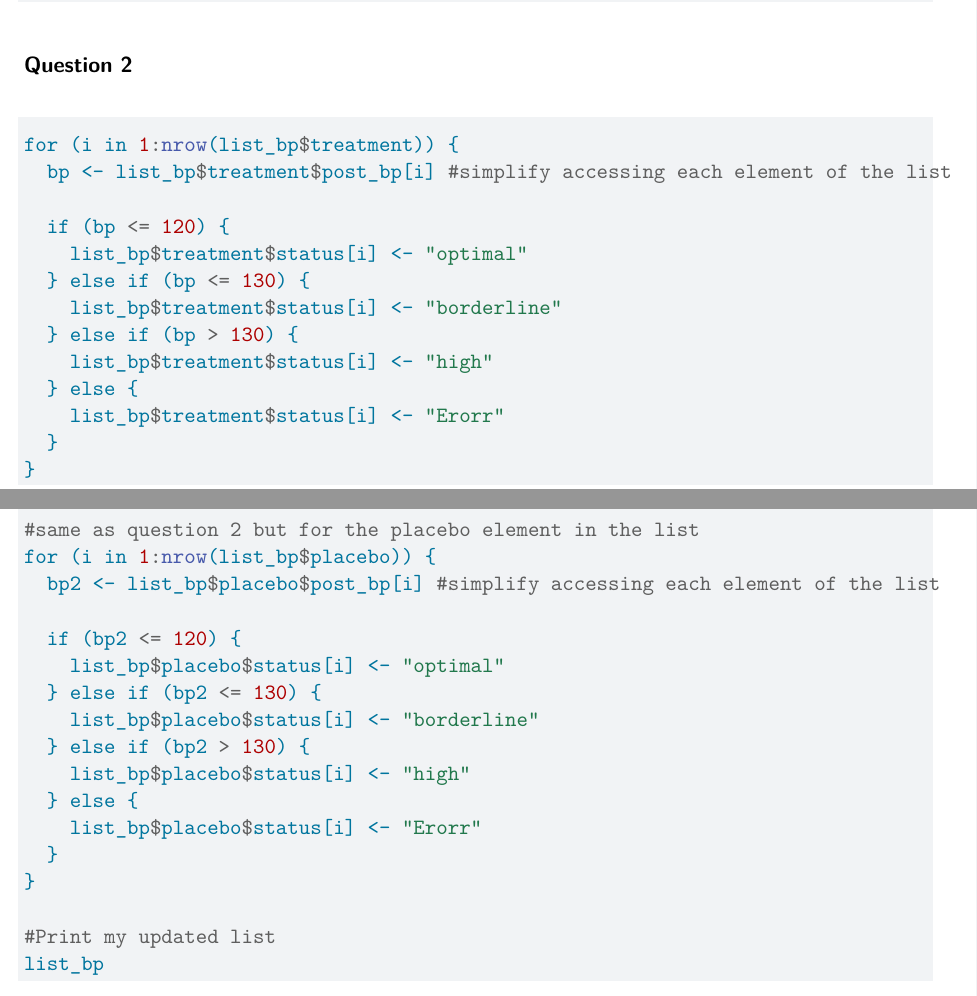
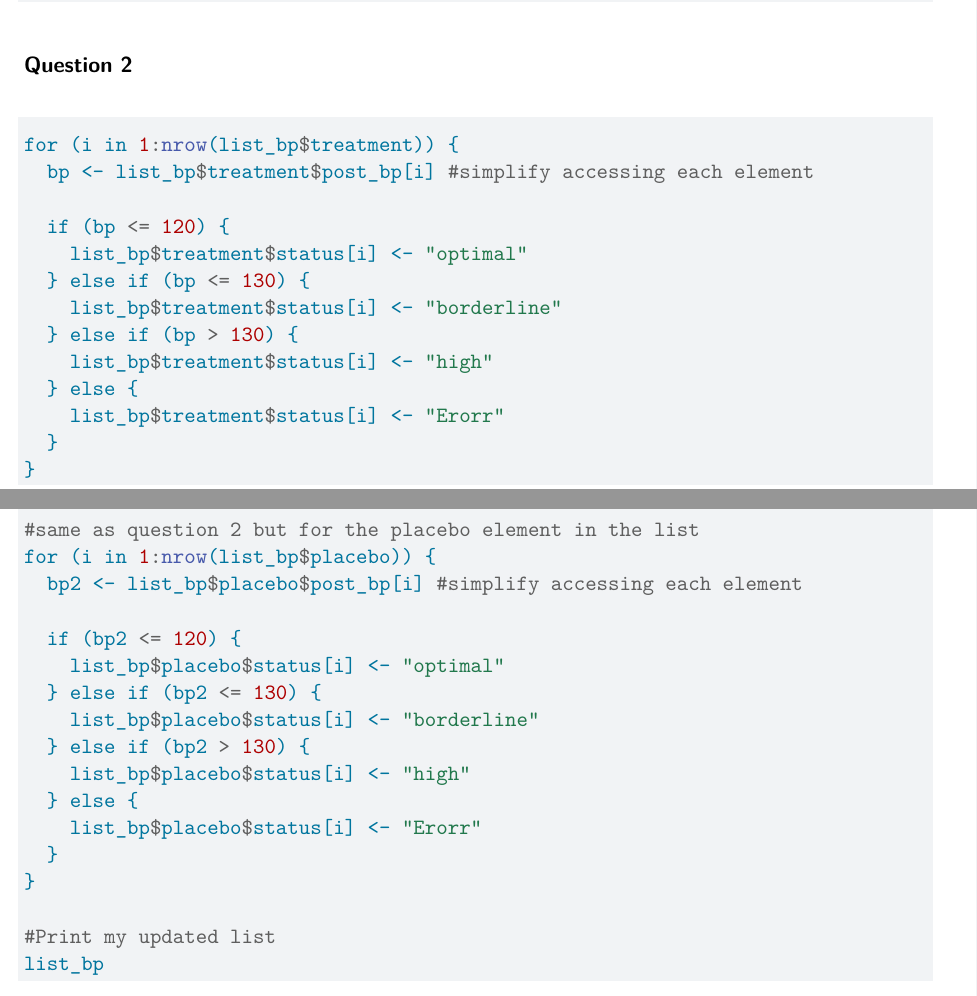
Before and after one commit to Trever-Y/Homework-2, a Quarto document (TreverYoder Hw2.qmd): two parts of pages 8 and 9 of 11, joined at a grey line, cut so that both start at the same text. Rendered offline with R 4.5, knitr and Pandoc in place of Quarto, then LaTeX, with nearby package versions.

Commit message:
fit everything within the r box

````diff
--- a/TreverYoder Hw2.qmd
+++ b/TreverYoder Hw2.qmd
@@ -192,7 +195,7 @@ list_bp$placebo$status <- character(10)
 
 ```{r}
 for (i in 1:nrow(list_bp$treatment)) {
-  bp <- list_bp$treatment$post_bp[i] #simplify accessing each element of the list
+  bp <- list_bp$treatment$post_bp[i] #simplify accessing each element
 
   if (bp <= 120) {
     list_bp$treatment$status[i] <- "optimal"
@@ -211,7 +214,7 @@ for (i in 1:nrow(list_bp$treatment)) {
 ```{r}
 #same as question 2 but for the placebo element in the list
 for (i in 1:nrow(list_bp$placebo)) {
-  bp2 <- list_bp$placebo$post_bp[i] #simplify accessing each element of the list
+  bp2 <- list_bp$placebo$post_bp[i] #simplify accessing each element
 
   if (bp2 <= 120) {
     list_bp$placebo$status[i] <- "optimal"
````
Also changed, not shown: TreverYoder-Hw2.pdf, TreverYoder Hw2.qmd (9 more changed lines).
